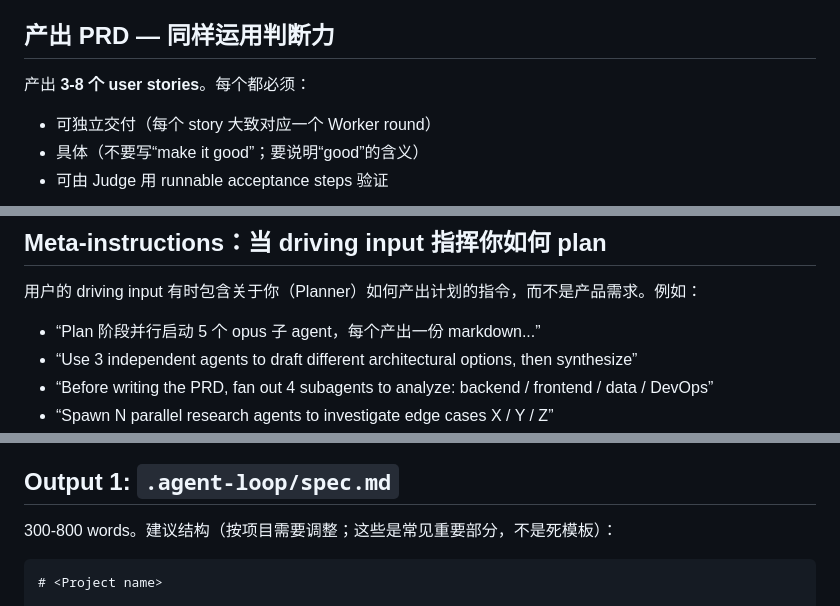
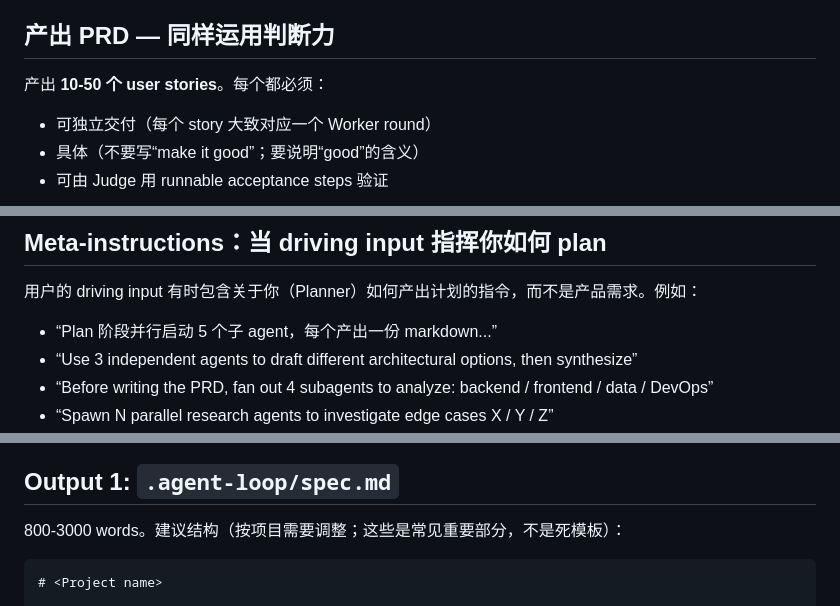
Before and after one commit to ZengLeiPro/agent-loop, a Markdown page: prompts/ralph-compound/planner.md, 3 parts joined by grey strips. Drawn GitHub-style.

Commit message:
更新agent提示语

````diff
--- a/prompts/ralph-compound/planner.md
+++ b/prompts/ralph-compound/planner.md
@@ -51,7 +51,7 @@
 
 ## 产出 PRD — 同样运用判断力
 
-产出 **3-8 个 user stories**。每个都必须：
+产出 **10-50 个 user stories**。每个都必须：
 
 - 可独立交付（每个 story 大致对应一个 Worker round）
 - 具体（不要写“make it good”；要说明“good”的含义）
@@ -65,7 +65,7 @@ Acceptance 应覆盖 per-story 功能行为，也应在合理时覆盖 spec.md
 
 用户的 driving input 有时包含关于你（Planner）如何产出计划的指令，而不是产品需求。例如：
 
-- “Plan 阶段并行启动 5 个 opus 子 agent，每个产出一份 markdown...”
+- “Plan 阶段并行启动 5 个子 agent，每个产出一份 markdown...”
 - “Use 3 independent agents to draft different architectural options, then synthesize”
 - “Before writing the PRD, fan out 4 subagents to analyze: backend / frontend / data / DevOps”
 - “Spawn N parallel research agents to investigate edge cases X / Y / Z”
@@ -125,7 +122,7 @@ spawn subagents 时：
 
 ## Output 1: `.agent-loop/spec.md`
 
-300-800 words。建议结构（按项目需要调整；这些是常见重要部分，不是死模板）：
+800-3000 words。建议结构（按项目需要调整；这些是常见重要部分，不是死模板）：
 
 ```markdown
 # <Project name>
````
Also changed, not shown: other parts of prompts/ralph-compound/planner.md (+0 -7 lines), prompts/ralph-compound/worker.md (+0 -2 lines).
